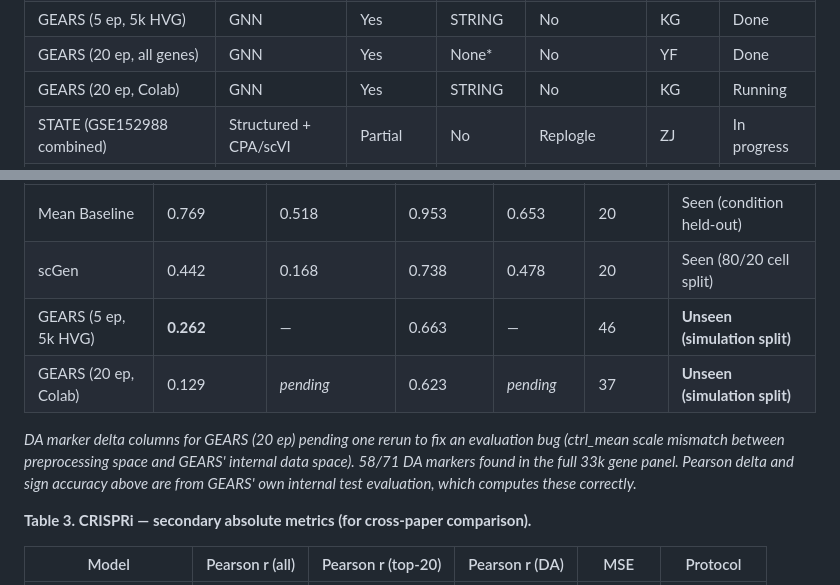
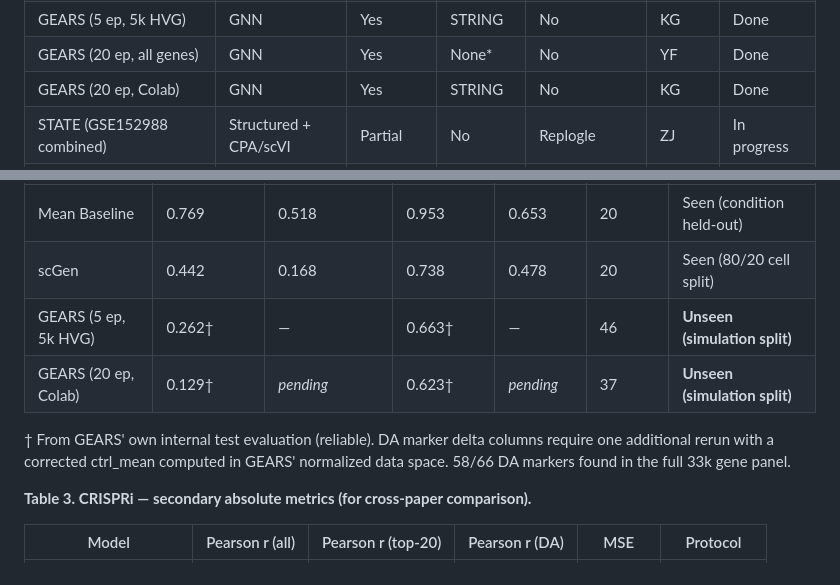
Before and after one commit to Katherine-Deborah/AIVC-DA-perturbation, a Markdown page: midterm_report_draft.md, 2 parts joined by grey strips. Drawn GitHub-style.

```diff
--- a/midterm_report_draft.md
+++ b/midterm_report_draft.md
@@ -116,7 +116,7 @@ it suitable for HPC or cloud evaluation only.
 | scGen | VAE | No | No | No | KG | Done |
 | GEARS (5 ep, 5k HVG) | GNN | Yes | STRING | No | KG | Done |
 | GEARS (20 ep, all genes) | GNN | Yes | None* | No | YF | Done |
-| GEARS (20 ep, Colab) | GNN | Yes | STRING | No | KG | Running |
+| GEARS (20 ep, Colab) | GNN | Yes | STRING | No | KG | Done |
 | STATE (GSE152988 combined) | Structured + CPA/scVI | Partial | No | Replogle | ZJ | In progress |
 | STATE (GSE124703) | Structured | Partial | No | Replogle | ZJ | In progress |
 | scFoundation+GEARS | GNN + Transformer | Yes | STRING | Yes (50M cells) | — | Planned (HPC) |
@@ -290,13 +290,12 @@ split, and (2) scGen vs. baseline on the same seen-pert split.
 |-------|-----------------|---------------------|----------------|------------|--------------|----------|
 | Mean Baseline | 0.769 | 0.518 | 0.953 | 0.653 | 20 | Seen (condition held-out) |
 | scGen | 0.442 | 0.168 | 0.738 | 0.478 | 20 | Seen (80/20 cell split) |
-| GEARS (5 ep, 5k HVG) | **0.262** | — | 0.663 | — | 46 | **Unseen (simulation split)** |
-| GEARS (20 ep, Colab) | 0.129 | *pending* | 0.623 | *pending* | 37 | **Unseen (simulation split)** |
+| GEARS (5 ep, 5k HVG) | 0.262† | — | 0.663† | — | 46 | **Unseen (simulation split)** |
+| GEARS (20 ep, Colab) | 0.129† | *pending* | 0.623† | *pending* | 37 | **Unseen (simulation split)** |
 
-*DA marker delta columns for GEARS (20 ep) pending one rerun to fix an evaluation bug
-(ctrl_mean scale mismatch between preprocessing space and GEARS' internal data space).
-58/71 DA markers found in the full 33k gene panel. Pearson delta and sign accuracy above
-are from GEARS' own internal test evaluation, which computes these correctly.*
+† From GEARS' own internal test evaluation (reliable). DA marker delta columns require one
+additional rerun with a corrected ctrl_mean computed in GEARS' normalized data space.
+58/66 DA markers found in the full 33k gene panel.
 
 **Table 3. CRISPRi — secondary absolute metrics (for cross-paper comparison).**
 
```
Also changed, not shown: other parts of midterm_report_draft.md (+40 -27 lines).
